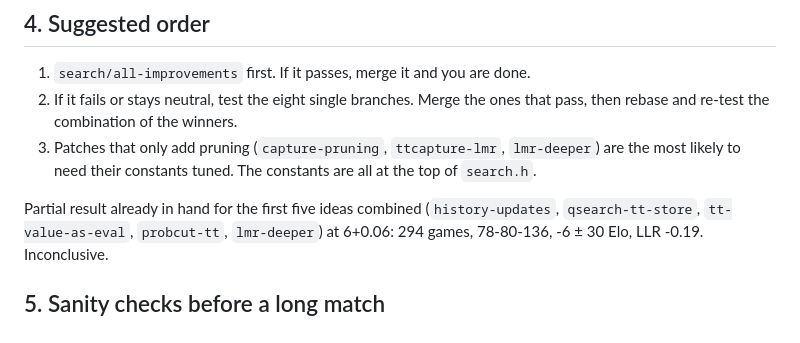
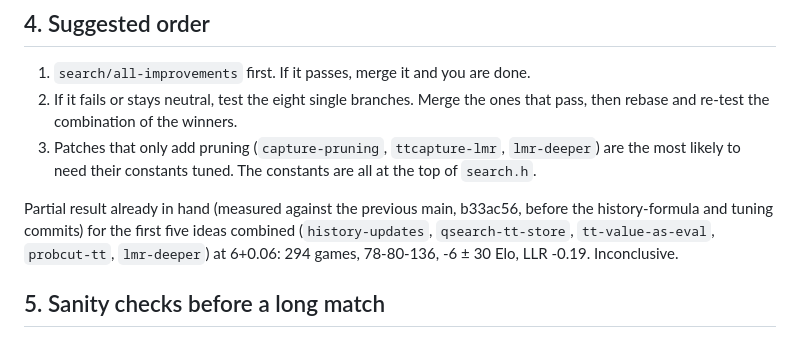
Before and after one commit to Gabrielkaos/ChessEngineGoobC, a Markdown page: tools/sprt/README.md, the part around the change. Drawn GitHub-style.

Commit message:
sprt guide: note which main the partial result was measured against
Co-Authored-By: Claude Fable 5.1 <noreply@anthropic.com>

```diff
--- a/tools/sprt/README.md
+++ b/tools/sprt/README.md
@@ -89,7 +89,7 @@ expect 1000 to 3000 games for a 5 Elo change.
 3. Patches that only add pruning (`capture-pruning`, `ttcapture-lmr`, `lmr-deeper`) are the
    most likely to need their constants tuned. The constants are all at the top of `search.h`.
 
-Partial result already in hand for the first five ideas combined (`history-updates`,
+Partial result already in hand (measured against the previous main, b33ac56, before the history-formula and tuning commits) for the first five ideas combined (`history-updates`,
 `qsearch-tt-store`, `tt-value-as-eval`, `probcut-tt`, `lmr-deeper`) at 6+0.06:
 294 games, 78-80-136, -6 ± 30 Elo, LLR -0.19. Inconclusive.
 
```
